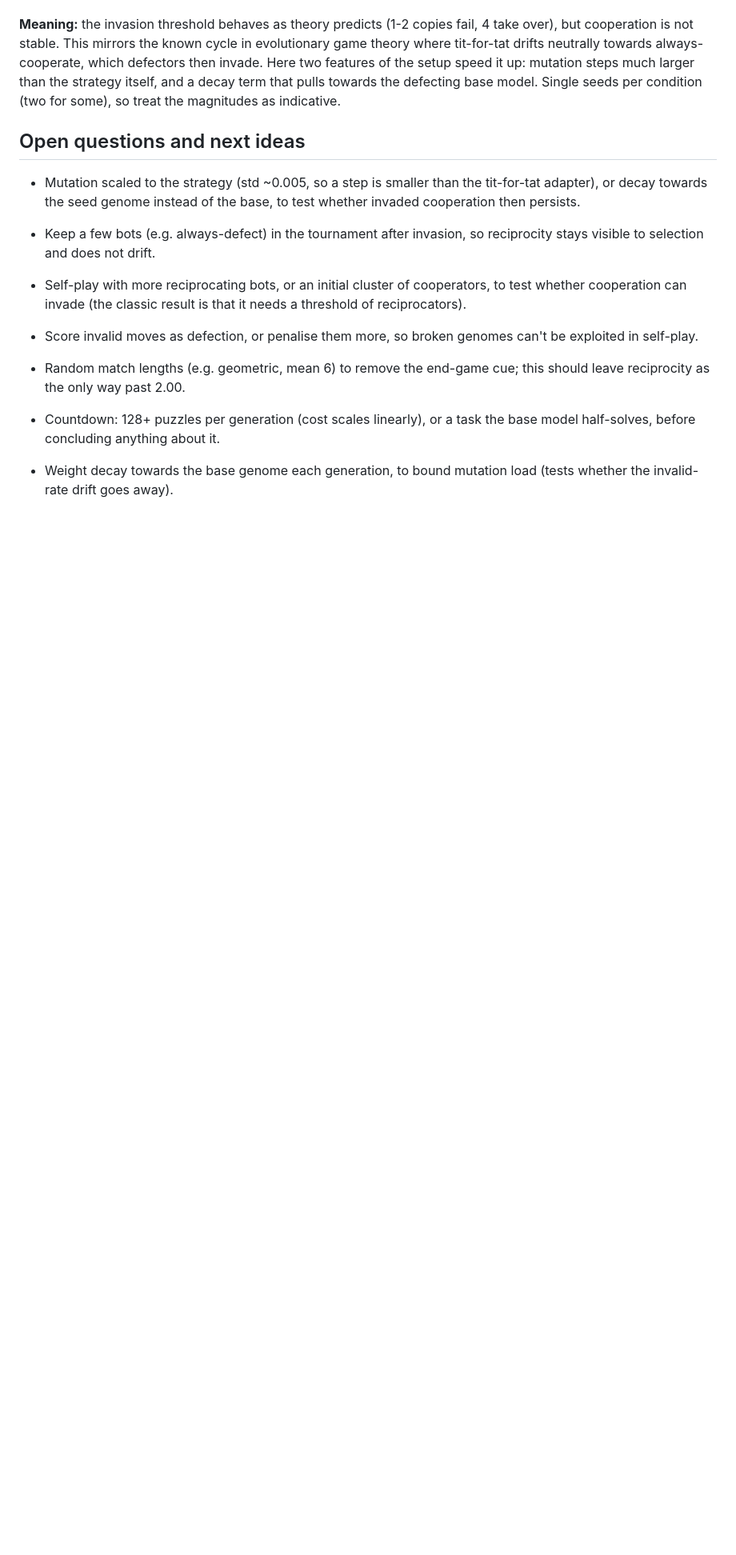
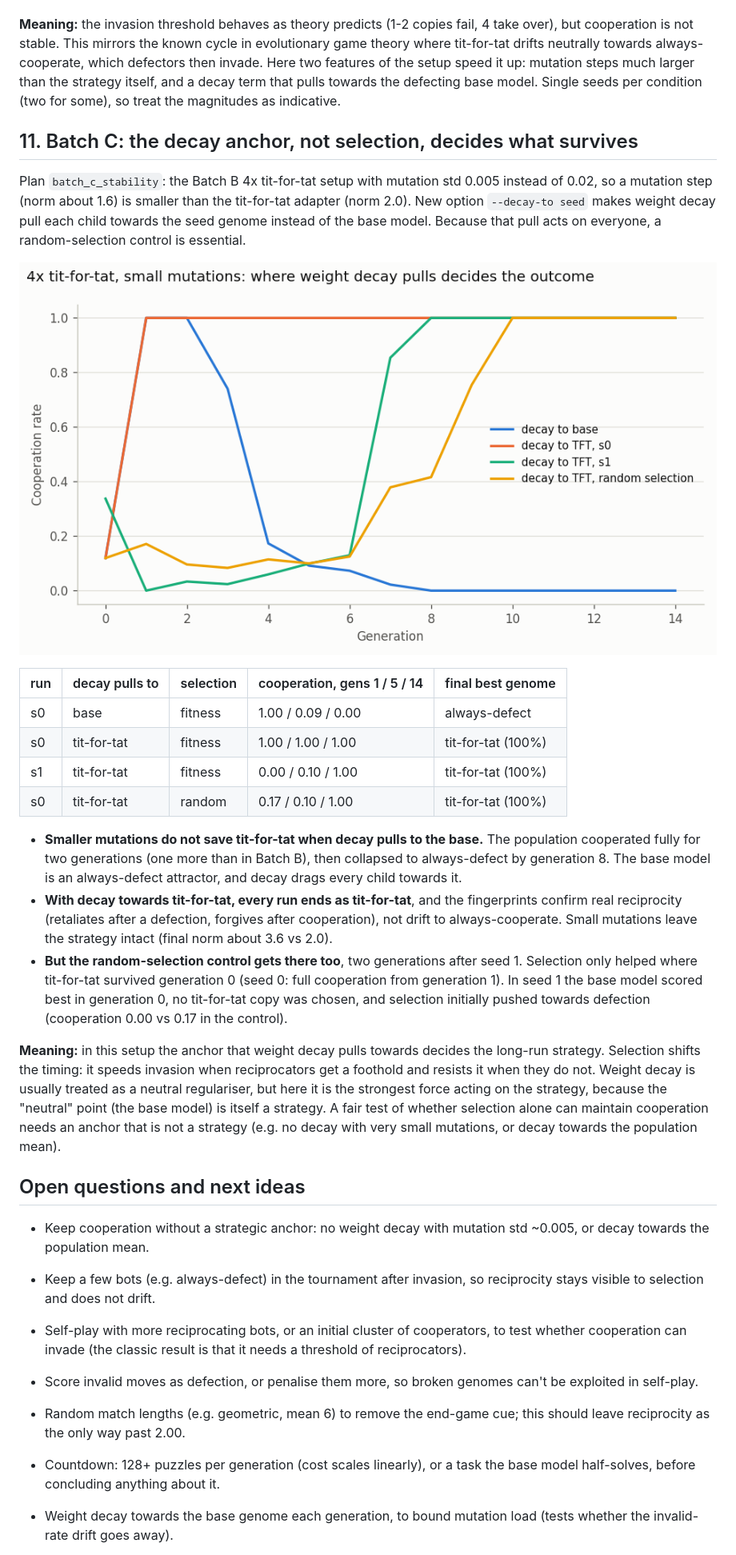
Before and after one commit to ljcarey123/the-selfish-lora, a Markdown page: docs/RESULTS.md, the part around the change. Shown at 80% size. Drawn GitHub-style; pictures changed too: docs/figures/pd_stability.png (added); blank space fills up the shorter version.

Commit message:
Add Batch C stability results and --decay-to option
--decay-to seed makes weight decay pull children towards the seed genome
instead of the base model. With 4 seeded tit-for-tat copies and small
mutations, decay towards the base still collapses to always-defect, while
decay towards tit-for-tat keeps genuine reciprocity in every run, including
the random-selection control.

Co-Authored-By: Claude Opus 5.5 <noreply@anthropic.com>

```diff
--- a/docs/RESULTS.md
+++ b/docs/RESULTS.md
@@ -291,11 +291,53 @@ setup speed it up: mutation steps much larger than the strategy itself, and
 a decay term that pulls towards the defecting base model. Single seeds per
 condition (two for some), so treat the magnitudes as indicative.
 
+## 11. Batch C: the decay anchor, not selection, decides what survives
+
+Plan `batch_c_stability`: the Batch B 4x tit-for-tat setup with mutation
+std 0.005 instead of 0.02, so a mutation step (norm about 1.6) is smaller
+than the tit-for-tat adapter (norm 2.0). New option `--decay-to seed` makes
+weight decay pull each child towards the seed genome instead of the base
+model. Because that pull acts on everyone, a random-selection control is
+essential.
+
+![Batch C](figures/pd_stability.png)
+
+| run | decay pulls to | selection | cooperation, gens 1 / 5 / 14 | final best genome |
+|---|---|---|---|---|
+| s0 | base | fitness | 1.00 / 0.09 / 0.00 | always-defect |
+| s0 | tit-for-tat | fitness | 1.00 / 1.00 / 1.00 | tit-for-tat (100%) |
+| s1 | tit-for-tat | fitness | 0.00 / 0.10 / 1.00 | tit-for-tat (100%) |
+| s0 | tit-for-tat | random | 0.17 / 0.10 / 1.00 | tit-for-tat (100%) |
+
+- **Smaller mutations do not save tit-for-tat when decay pulls to the base.**
+  The population cooperated fully for two generations (one more than in
+  Batch B), then collapsed to always-defect by generation 8. The base model
+  is an always-defect attractor, and decay drags every child towards it.
+- **With decay towards tit-for-tat, every run ends as tit-for-tat**, and the
+  fingerprints confirm real reciprocity (retaliates after a defection,
+  forgives after cooperation), not drift to always-cooperate. Small
+  mutations leave the strategy intact (final norm about 3.6 vs 2.0).
+- **But the random-selection control gets there too**, two generations
+  after seed 1. Selection only helped where tit-for-tat survived generation
+  0 (seed 0: full cooperation from generation 1). In seed 1 the base model
+  scored best in generation 0, no tit-for-tat copy was chosen, and selection
+  initially pushed towards defection (cooperation 0.00 vs 0.17 in the
+  control).
+
+**Meaning:** in this setup the anchor that weight decay pulls towards
+decides the long-run strategy. Selection shifts the timing: it speeds
+invasion when reciprocators get a foothold and resists it when they do not.
+Weight decay is usually treated as a neutral regulariser, but here it is
+the strongest force acting on the strategy, because the "neutral" point
+(the base model) is itself a strategy. A fair test of whether selection
+alone can maintain cooperation needs an anchor that is not a strategy
+(e.g. no decay with very small mutations, or decay towards the population
+mean).
+
 ## Open questions and next ideas
 
-- Mutation scaled to the strategy (std ~0.005, so a step is smaller than the
-  tit-for-tat adapter), or decay towards the seed genome instead of the
-  base, to test whether invaded cooperation then persists.
+- Keep cooperation without a strategic anchor: no weight decay with
+  mutation std ~0.005, or decay towards the population mean.
 - Keep a few bots (e.g. always-defect) in the tournament after invasion, so
   reciprocity stays visible to selection and does not drift.
 
```
Also changed, not shown: README.md (+5 -0 lines), 2 other files.
